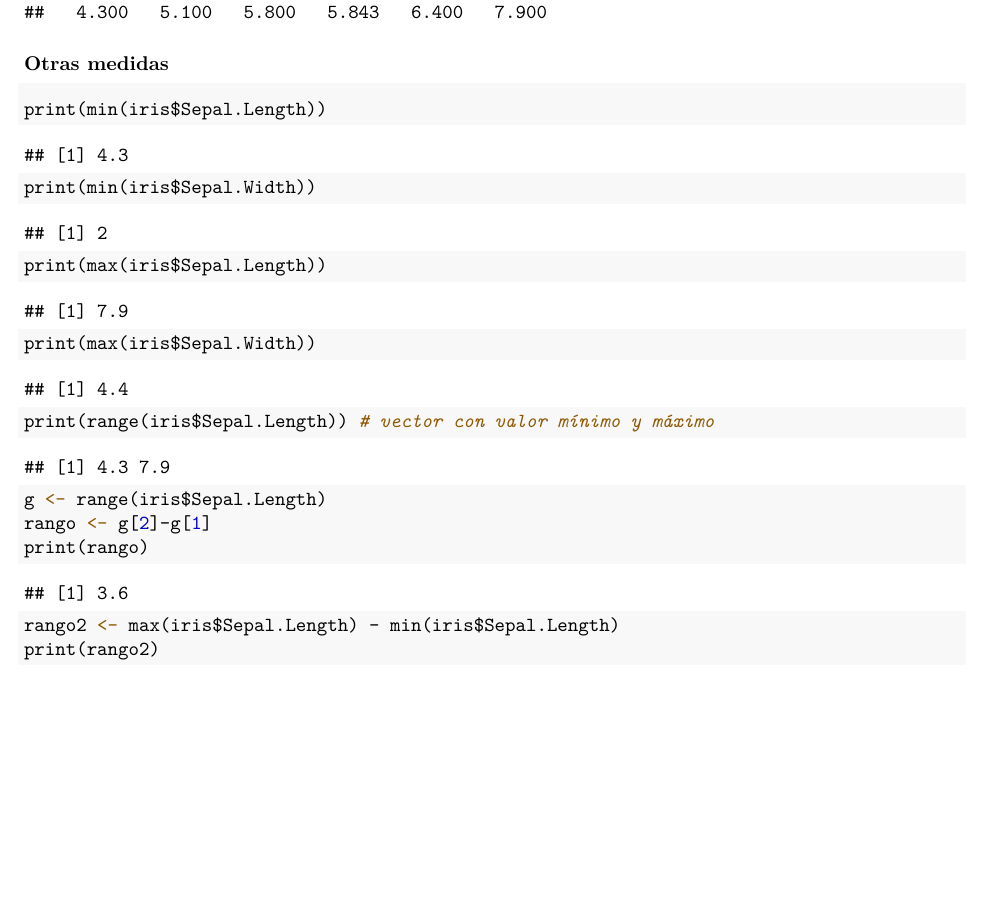
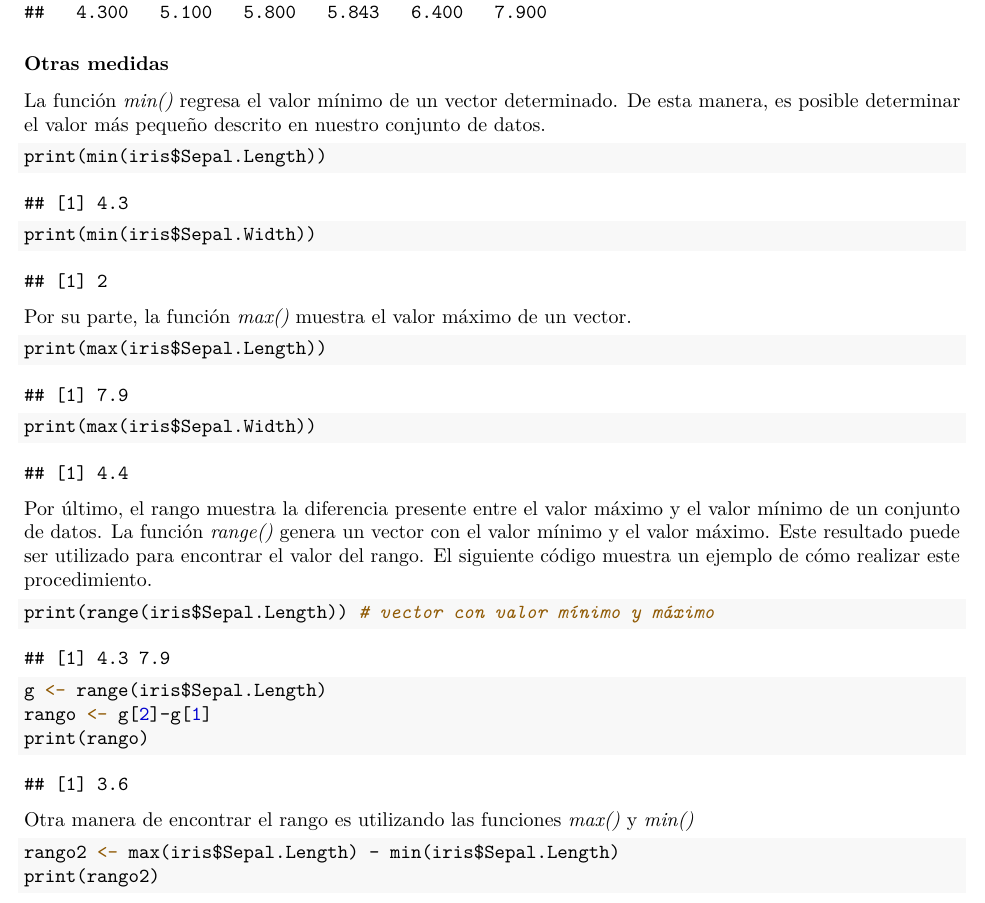
Before and after one commit to ArmandoODV19/model_in_R, an R Markdown document (introduccion_modelaje/introduccion_al_modelahe_estadistico.Rmd): part of page 7 of 7, cut so that both start at the same text, the shorter picture padded with empty space. The pictures show the output file introduccion_modelaje/introduccion_al_modelahe_estadistico.pdf that the author committed with the source.

Commit message:
otras funciones

````diff
--- a/introduccion_modelaje/introduccion_al_modelahe_estadistico.Rmd
+++ b/introduccion_modelaje/introduccion_al_modelahe_estadistico.Rmd
@@ -240,15 +240,21 @@ summary(iris$Sepal.Length)
 
 ### Otras medidas
 
+La función *min()* regresa el valor mínimo de un vector determinado. De esta manera, es posible determinar el valor más pequeño descrito en nuestro conjunto de datos.
+
 ```{r min, echo=TRUE}
 print(min(iris$Sepal.Length))
 print(min(iris$Sepal.Width))
 ```
 
+Por su parte, la función *max()* muestra el valor máximo de un vector.
+
 ```{r max, echo=TRUE}
 print(max(iris$Sepal.Length))
 print(max(iris$Sepal.Width))
 ```
+
+Por último, el rango muestra la diferencia presente entre el valor máximo y el valor mínimo de un conjunto de datos. La función *range()* genera un vector con el valor mínimo y el valor máximo. Este resultado puede ser utilizado para encontrar el valor del rango. El siguiente código muestra un ejemplo de cómo realizar este procedimiento.
 
 ```{r rango, echo=TRUE}
 print(range(iris$Sepal.Length)) # vector con valor mínimo y máximo
@@ -256,6 +262,10 @@ g <- range(iris$Sepal.Length)
 rango <- g[2]-g[1]
 print(rango)
 ```
+
+
+Otra manera de encontrar el rango es utilizando las funciones *max()* y *min()*
+
 ```{r rango2, echo=TRUE}
 rango2 <- max(iris$Sepal.Length) - min(iris$Sepal.Length)
 print(rango2)
````
Also changed, not shown: introduccion_modelaje/introduccion_al_modelahe_estadistico.pdf.
